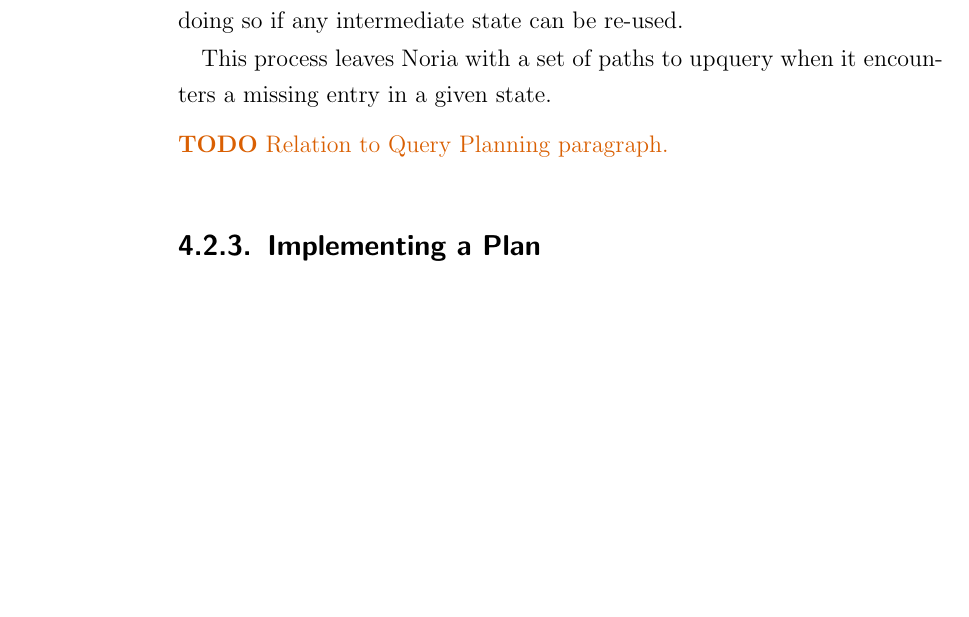
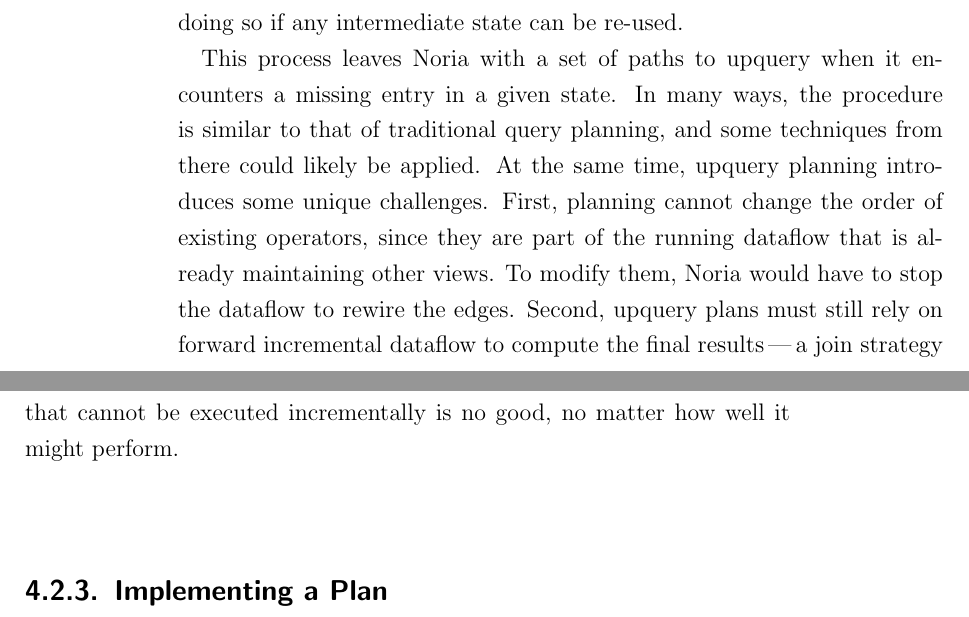
Before and after one commit to jonhoo/thesis, a LaTeX thesis (thesis.tex, which reads 04-partial-model.tex): part of page 48 of 120 before the commit and two parts of pages 48 and 49 of 120 after it, the two joined at a grey line, cut so that both start at the same text, the shorter picture padded with empty space. Compiled offline with pdfLaTeX.

Commit message:
Address some TODOs

```diff
--- a/04-partial-model.tex
+++ b/04-partial-model.tex
@@ -215,11 +215,15 @@
 intermediate state can be re-used.
 
 This process leaves Noria with a set of paths to upquery when it encounters a
-missing entry in a given state.
-
-\begin{inprogress}
-  Relation to Query Planning paragraph.
-\end{inprogress}
+missing entry in a given state. In many ways, the procedure is similar to that
+of traditional query planning, and some techniques from there could likely be
+applied. At the same time, upquery planning introduces some unique challenges.
+First, planning cannot change the order of existing operators, since they are
+part of the running dataflow that is already maintaining other views. To modify
+them, Noria would have to stop the dataflow to rewire the edges. Second, upquery
+plans must still rely on forward incremental dataflow to compute the final
+results\,---\,a join strategy that cannot be executed incrementally is no good,
+no matter how well it might perform.
 
 \subsection{Implementing a Plan}
 
```
Also changed, not shown: 05-partial.tex (+0 -4 lines), 06-evaluation.tex (+0 -5 lines), 08-future-work.tex (+4 -8 lines).
